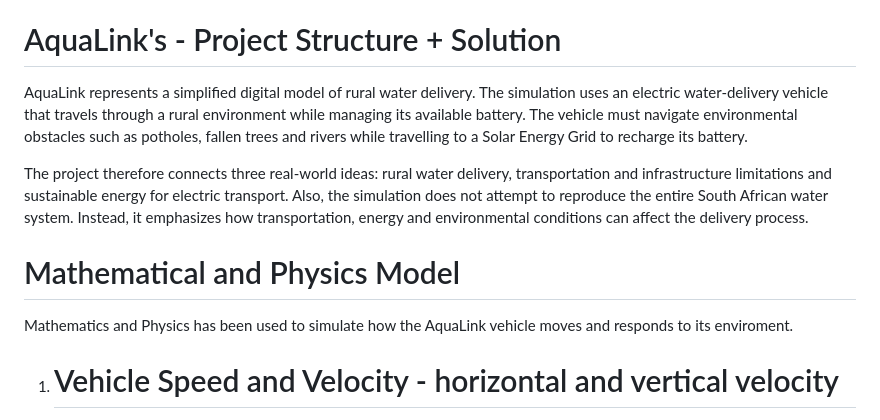
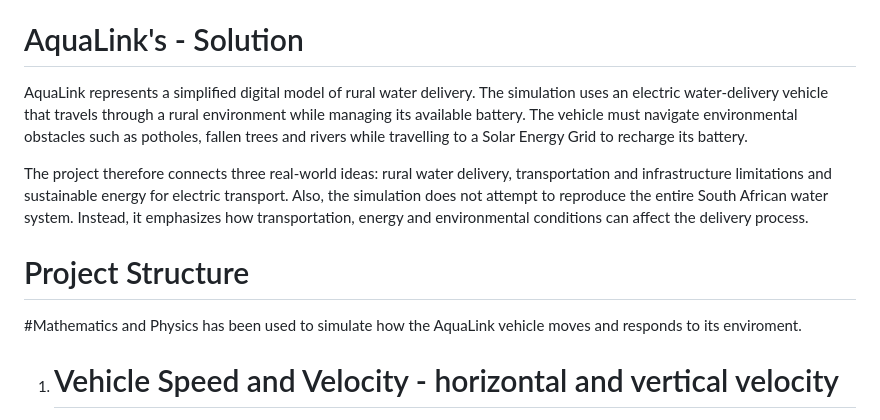
Before and after one commit to 24tebogoR/EcoDash-African-Logistics, a Markdown page: README.md, the part around the change. Drawn GitHub-style.

```diff
--- a/README.md
+++ b/README.md
@@ -1,13 +1,13 @@
 # AquaLink - Project Overview
 Firstly, AquaLink aims to provide water access and delivery to rural communities within South Africa. In many rural communities there is a lack of reliable water. In some areas the water may be far away to fetch or there may be unreliable water sources and inadequate infrastructure. In a study on water security in 14 rural villages in Vhmebe District, South Africa, 448 households participated in a study by Malima and Pindihama(2022). The study found that all rural villages utilized various water sources and that boreholes were used as a significant water source. Additionally, a large amount of time was also spent on water gathering by households. Only 28% of the 38 boreholes in the villages were in use. Water tankers were also used as an emergency water source, but reliability of this source was also an issue. Furthermore, Mpongwana, Shumba and Bracking (2022) also looked at water insecurity among rural households within Limpopo and the Eastern Cape in Goboti and Khubvi. They found water availability among rural households to be unequal and that water insecurity was a problem among households in resource-scarce rural areas. Moreover, Matimolane et al. (2023) have also found water scarcity, inadequate water distribution infrastructure and difficulties in meeting water provision in the rural areas of Limpopo. That said, data from 478 households were used in this study. Many households were found to be using rainwater harvesting as a complement to the available water supply.
 
-# AquaLink's - Project Structure + Solution
+# AquaLink's - Solution
 AquaLink represents a simplified digital model of rural water delivery. The simulation uses an electric water-delivery vehicle that travels through a rural environment while managing its available battery. The vehicle must navigate environmental obstacles such as potholes, fallen trees and rivers while travelling to a Solar Energy Grid to recharge its battery.
 
 The project therefore connects three real-world ideas: rural water delivery, transportation and infrastructure limitations and sustainable energy for electric transport. Also, the simulation does not attempt to reproduce the entire South African water system. Instead, it emphasizes how transportation, energy and environmental conditions can affect the delivery process.
 
-# Mathematical and Physics Model
-Mathematics and Physics has been used to simulate how the AquaLink vehicle moves and responds to its enviroment.
+# Project Structure
+#Mathematics and Physics has been used to simulate how the AquaLink vehicle moves and responds to its enviroment.
 
 1. # Vehicle Speed and Velocity - horizontal and vertical velocity
    this.velocityX = 0;
```
